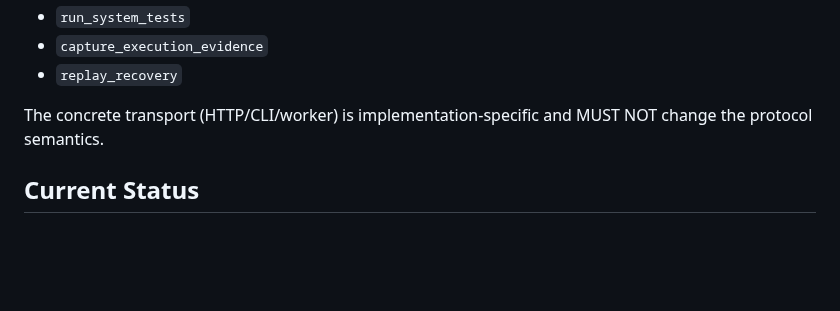
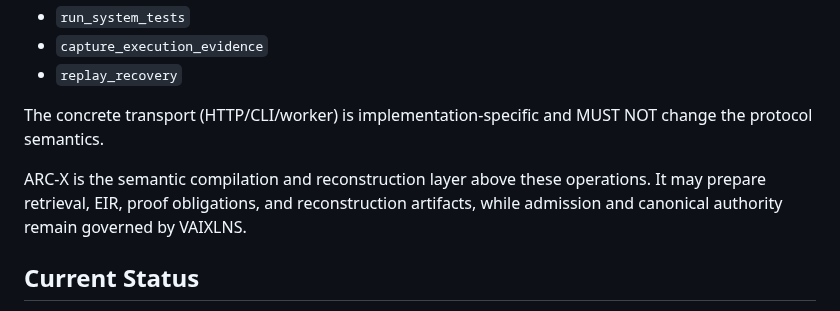
Before and after one commit to fisallllll280-code/VAIXLNS, a Markdown page: deploy/federation/INDEX_RECOVERY_RUNTIME_PROTOCOL.md, the part around the change. Drawn GitHub-style; blank space fills up the shorter version.

Commit message:
docs: link ARC-X Ω canonical tool

```diff
--- a/deploy/federation/INDEX_RECOVERY_RUNTIME_PROTOCOL.md
+++ b/deploy/federation/INDEX_RECOVERY_RUNTIME_PROTOCOL.md
@@ -150,6 +150,8 @@ The server implementation should expose these logical operations:
 
 The concrete transport (HTTP/CLI/worker) is implementation-specific and MUST NOT change the protocol semantics.
 
+ARC-X is the semantic compilation and reconstruction layer above these operations. It may prepare retrieval, EIR, proof obligations, and reconstruction artifacts, while admission and canonical authority remain governed by VAIXLNS.
+
 ## Current Status
 
 This document is a **SPECIFICATION**. It defines the deterministic recovery and admission contract. It does not by itself prove that a production server has executed the protocol.
```
